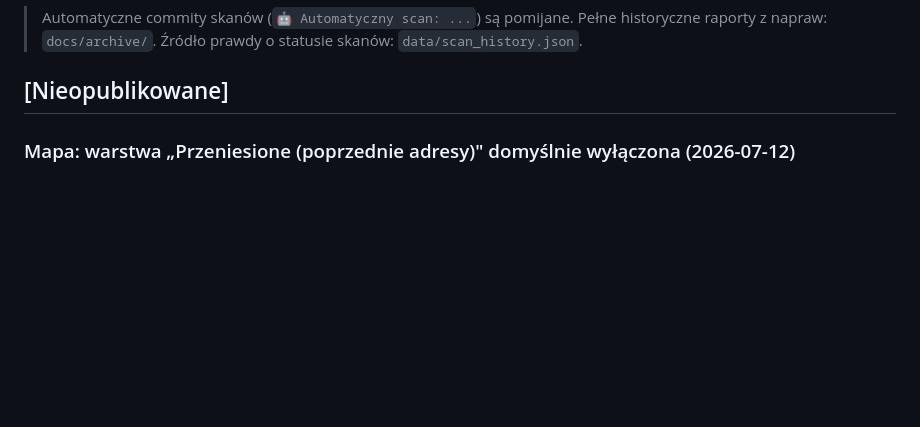
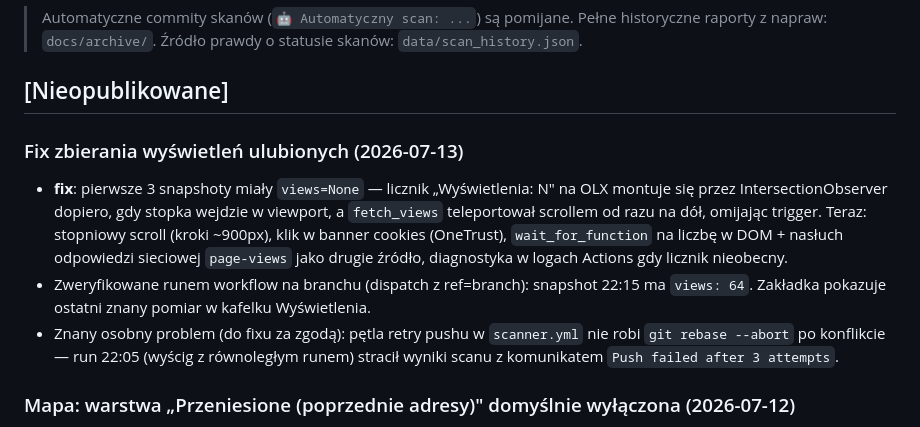
Before and after one commit to Bonaventura-EW/SONAR-POKOJOWY, a Markdown page: CHANGELOG.md, the part around the change. Rendered like a GitHub page; blank space fills up the shorter version.

Commit message:
docs: changelog - fix zbierania wyswietlen ulubionych
Co-Authored-By: Claude Fable 5 <noreply@anthropic.com>
Claude-Session: https://claude.ai/code/session_0172S92y4pogvGUDHFAph2Pg

```diff
--- a/CHANGELOG.md
+++ b/CHANGELOG.md
@@ -8,6 +8,11 @@ Format luźno oparty na [Keep a Changelog](https://keepachangelog.com/pl/).
 > Źródło prawdy o statusie skanów: `data/scan_history.json`.
 
 ## [Nieopublikowane]
+
+### Fix zbierania wyświetleń ulubionych (2026-07-13)
+- **fix**: pierwsze 3 snapshoty miały `views=None` — licznik „Wyświetlenia: N" na OLX montuje się przez IntersectionObserver dopiero, gdy stopka wejdzie w viewport, a `fetch_views` teleportował scrollem od razu na dół, omijając trigger. Teraz: stopniowy scroll (kroki ~900px), klik w banner cookies (OneTrust), `wait_for_function` na liczbę w DOM + nasłuch odpowiedzi sieciowej `page-views` jako drugie źródło, diagnostyka w logach Actions gdy licznik nieobecny.
+- Zweryfikowane runem workflow na branchu (dispatch z ref=branch): snapshot 22:15 ma `views: 64`. Zakładka pokazuje ostatni znany pomiar w kafelku Wyświetlenia.
+- Znany osobny problem (do fixu za zgodą): pętla retry pushu w `scanner.yml` nie robi `git rebase --abort` po konflikcie — run 22:05 (wyścig z równoległym runem) stracił wyniki scanu z komunikatem `Push failed after 3 attempts`.
 
 ### Mapa: warstwa „Przeniesione (poprzednie adresy)" domyślnie wyłączona (2026-07-12)
 - **feat** (decyzja Mateusza): checkbox warstwy startuje odznaczony (`index.html`), a `markerLayers.addrArchival` nie jest dodawana do mapy przy inicjalizacji (`script.js`, bump `?v=22`). Piny archiwalne dalej się renderują do grupy (licznik działa), a „pokaż" w historii adresu popupu automatycznie włącza warstwę + checkbox. Zweryfikowane headless: start off → toggle on działa.
```
